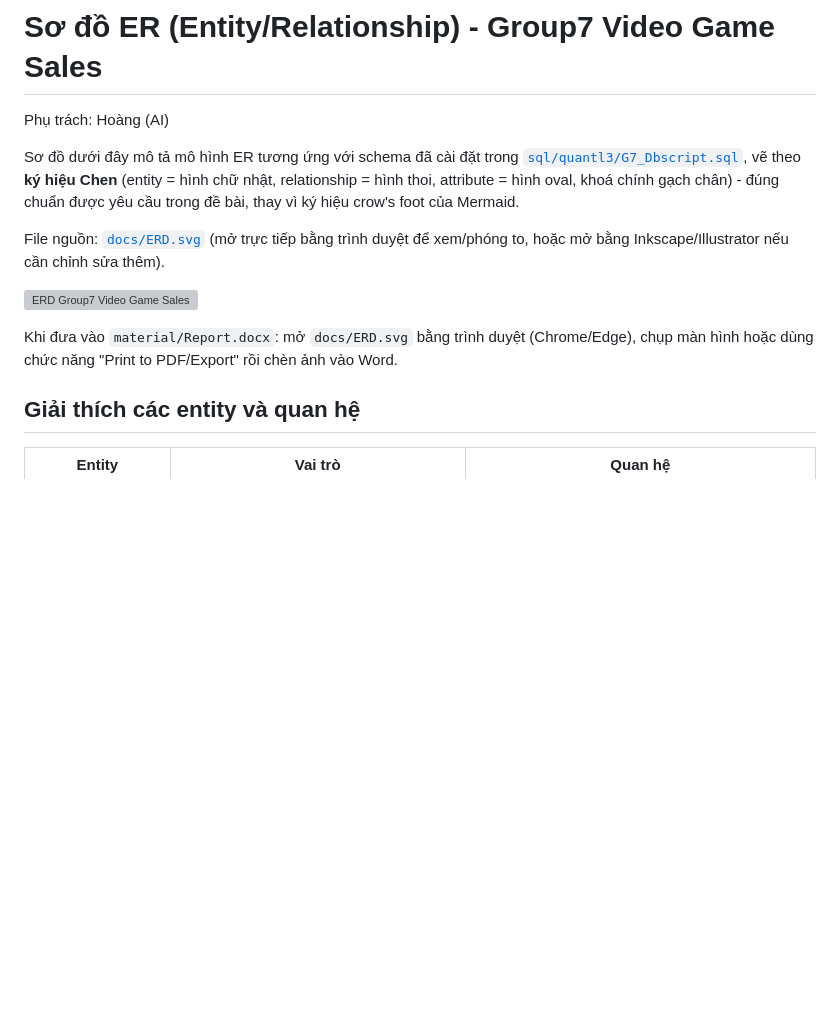
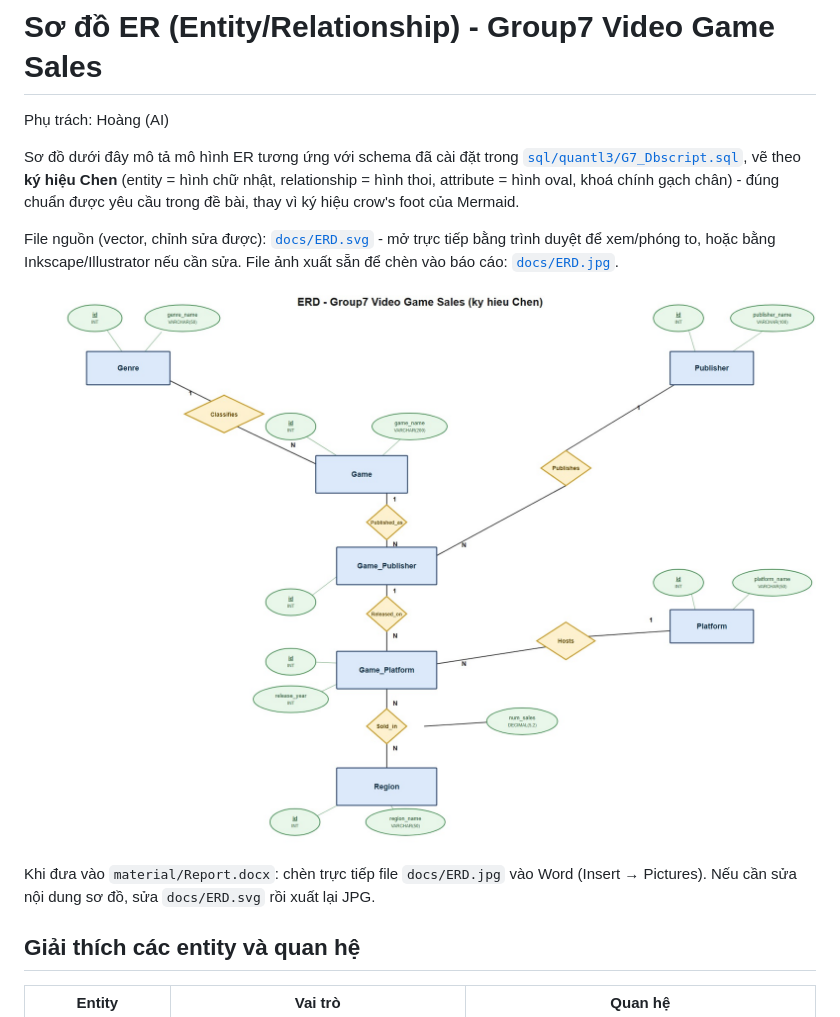
Before and after one commit to HoangLeminh17/dbi202-assignment, a Markdown page: docs/ERD.md, the part around the change. GitHub-like rendering; pictures changed too: docs/ERD.jpg (added); blank space fills up the shorter version; grey boxes are pictures that could not be loaded.

Commit message:
docs: refine ERD (data types, PK styling, drop legend) and export JPG

```diff
--- a/docs/ERD.md
+++ b/docs/ERD.md
@@ -4,11 +4,11 @@ Phụ trách: Hoàng (AI)
 
 Sơ đồ dưới đây mô tả mô hình ER tương ứng với schema đã cài đặt trong [`sql/quantl3/G7_Dbscript.sql`](../sql/quantl3/G7_Dbscript.sql), vẽ theo **ký hiệu Chen** (entity = hình chữ nhật, relationship = hình thoi, attribute = hình oval, khoá chính gạch chân) - đúng chuẩn được yêu cầu trong đề bài, thay vì ký hiệu crow's foot của Mermaid.
 
-File nguồn: [`docs/ERD.svg`](ERD.svg) (mở trực tiếp bằng trình duyệt để xem/phóng to, hoặc mở bằng Inkscape/Illustrator nếu cần chỉnh sửa thêm).
+File nguồn (vector, chỉnh sửa được): [`docs/ERD.svg`](ERD.svg) - mở trực tiếp bằng trình duyệt để xem/phóng to, hoặc bằng Inkscape/Illustrator nếu cần sửa. File ảnh xuất sẵn để chèn vào báo cáo: [`docs/ERD.jpg`](ERD.jpg).
 
-![ERD Group7 Video Game Sales](ERD.svg)
+![ERD Group7 Video Game Sales](ERD.jpg)
 
-Khi đưa vào `material/Report.docx`: mở `docs/ERD.svg` bằng trình duyệt (Chrome/Edge), chụp màn hình hoặc dùng chức năng "Print to PDF/Export" rồi chèn ảnh vào Word.
+Khi đưa vào `material/Report.docx`: chèn trực tiếp file `docs/ERD.jpg` vào Word (Insert → Pictures). Nếu cần sửa nội dung sơ đồ, sửa `docs/ERD.svg` rồi xuất lại JPG.
 
 ## Giải thích các entity và quan hệ
 
```
Also changed, not shown: README.md (+3 -1 lines), 1 other file.
